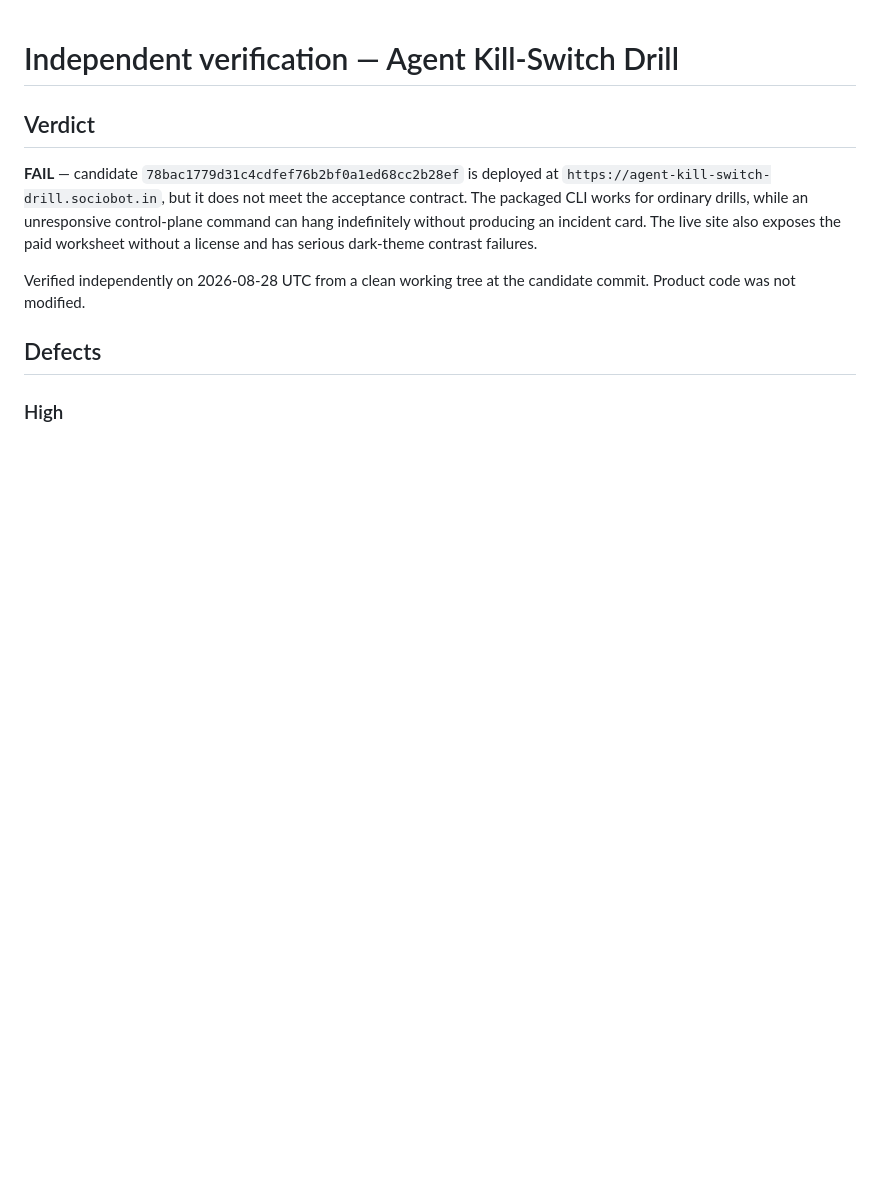
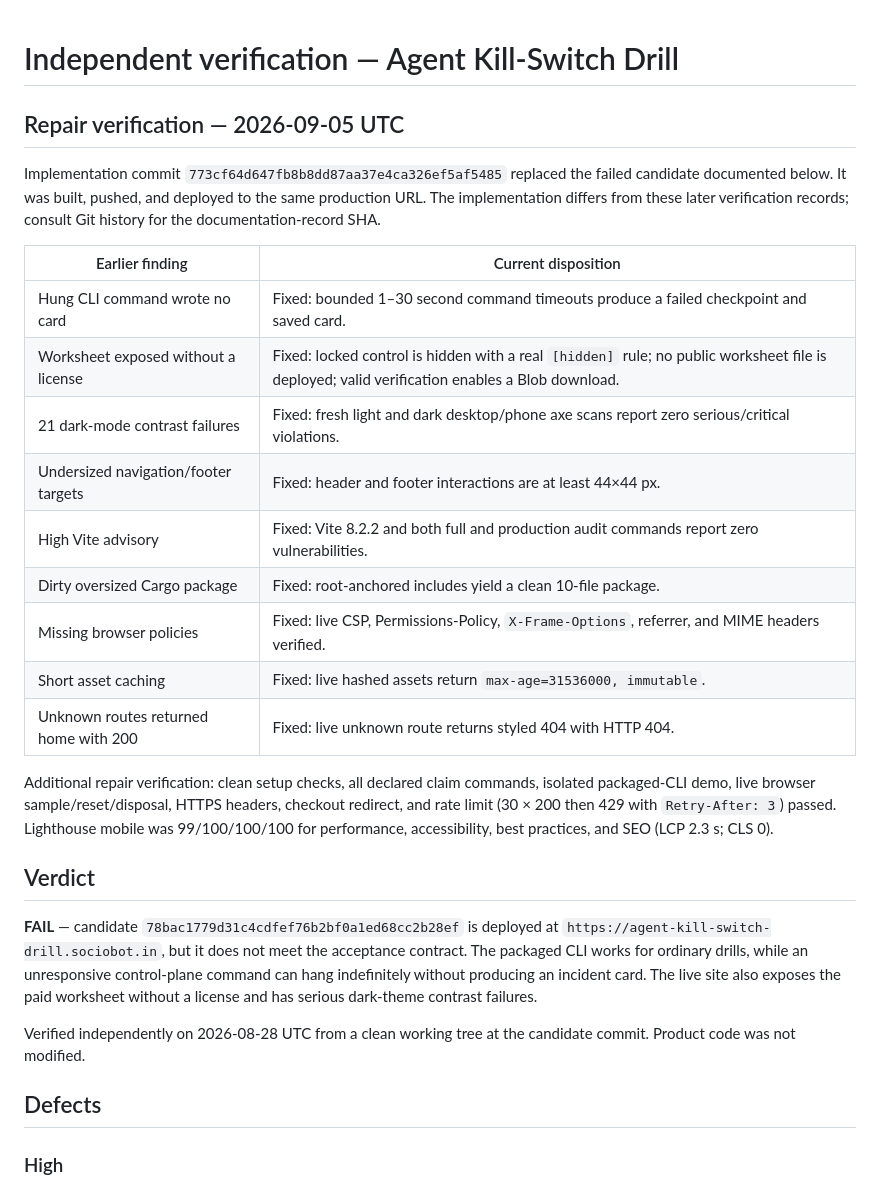
Before and after one commit to B-Divyesh/sf-agent-kill-switch-drill, a Markdown page: .factory/verification.md, the part around the change. GitHub-like rendering; blank space fills up the shorter version.

Commit message:
docs record repair verification

```diff
--- a/.factory/verification.md
+++ b/.factory/verification.md
@@ -1,4 +1,29 @@
 # Independent verification — Agent Kill-Switch Drill
+
+## Repair verification — 2026-09-05 UTC
+
+Implementation commit `773cf64d647fb8b8dd87aa37e4ca326ef5af5485` replaced the
+failed candidate documented below. It was built, pushed, and deployed to the
+same production URL. The implementation differs from these later verification
+records; consult Git history for the documentation-record SHA.
+
+| Earlier finding | Current disposition |
+| --- | --- |
+| Hung CLI command wrote no card | Fixed: bounded 1–30 second command timeouts produce a failed checkpoint and saved card. |
+| Worksheet exposed without a license | Fixed: locked control is hidden with a real `[hidden]` rule; no public worksheet file is deployed; valid verification enables a Blob download. |
+| 21 dark-mode contrast failures | Fixed: fresh light and dark desktop/phone axe scans report zero serious/critical violations. |
+| Undersized navigation/footer targets | Fixed: header and footer interactions are at least 44×44 px. |
+| High Vite advisory | Fixed: Vite 8.2.2 and both full and production audit commands report zero vulnerabilities. |
+| Dirty oversized Cargo package | Fixed: root-anchored includes yield a clean 10-file package. |
+| Missing browser policies | Fixed: live CSP, Permissions-Policy, `X-Frame-Options`, referrer, and MIME headers verified. |
+| Short asset caching | Fixed: live hashed assets return `max-age=31536000, immutable`. |
+| Unknown routes returned home with 200 | Fixed: live unknown route returns styled 404 with HTTP 404. |
+
+Additional repair verification: clean setup checks, all declared claim commands,
+isolated packaged-CLI demo, live browser sample/reset/disposal, HTTPS headers,
+checkout redirect, and rate limit (30 × 200 then 429 with `Retry-After: 3`)
+passed. Lighthouse mobile was 99/100/100/100 for performance, accessibility,
+best practices, and SEO (LCP 2.3 s; CLS 0).
 
 ## Verdict
 
```
Also changed, not shown: .factory/handoff.md (+69 -54 lines).
